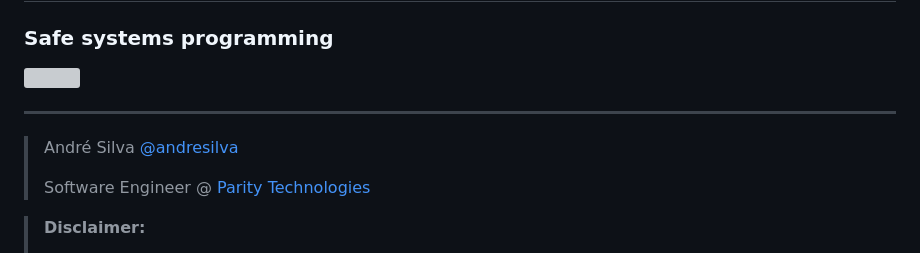
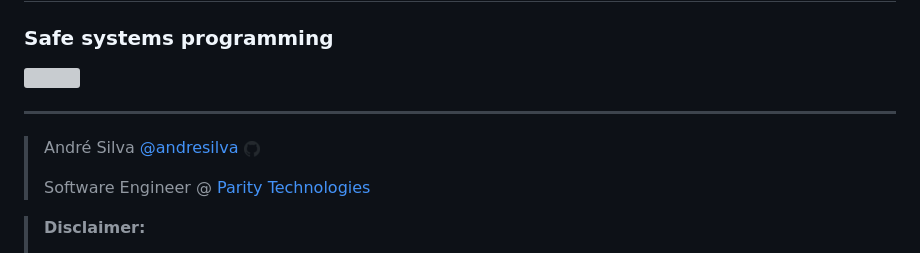
Before and after one commit to andresilva/intro_to_rust, a Markdown page: src/background.md, the part around the change printed below. Rendered like a GitHub page; pictures changed too: src/img/github.png (added); grey boxes are pictures that could not be loaded.

```diff
--- a/src/background.md
+++ b/src/background.md
@@ -6,7 +6,7 @@
 
 ---
 
-> André Silva [@andresilva](https://github.com/andresilva)
+> André Silva [@andresilva ![](./img/github.png)](https://github.com/andresilva)
 >
 > Software Engineer @ [Parity Technologies](https://parity.io)
 
```
Also changed, not shown: other parts of src/background.md (+2 -2 lines), src/img/youtube.png (added), 1 other file.
